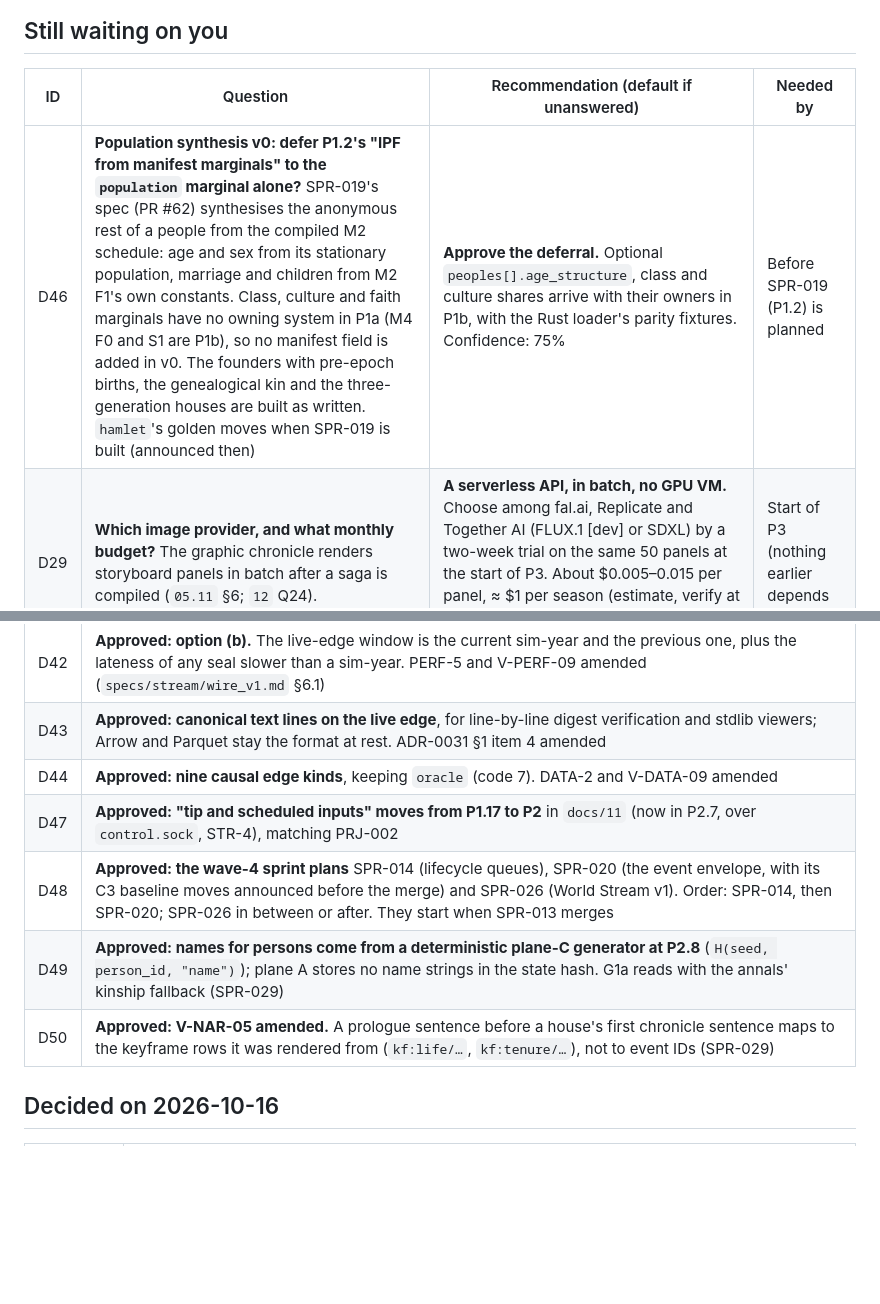
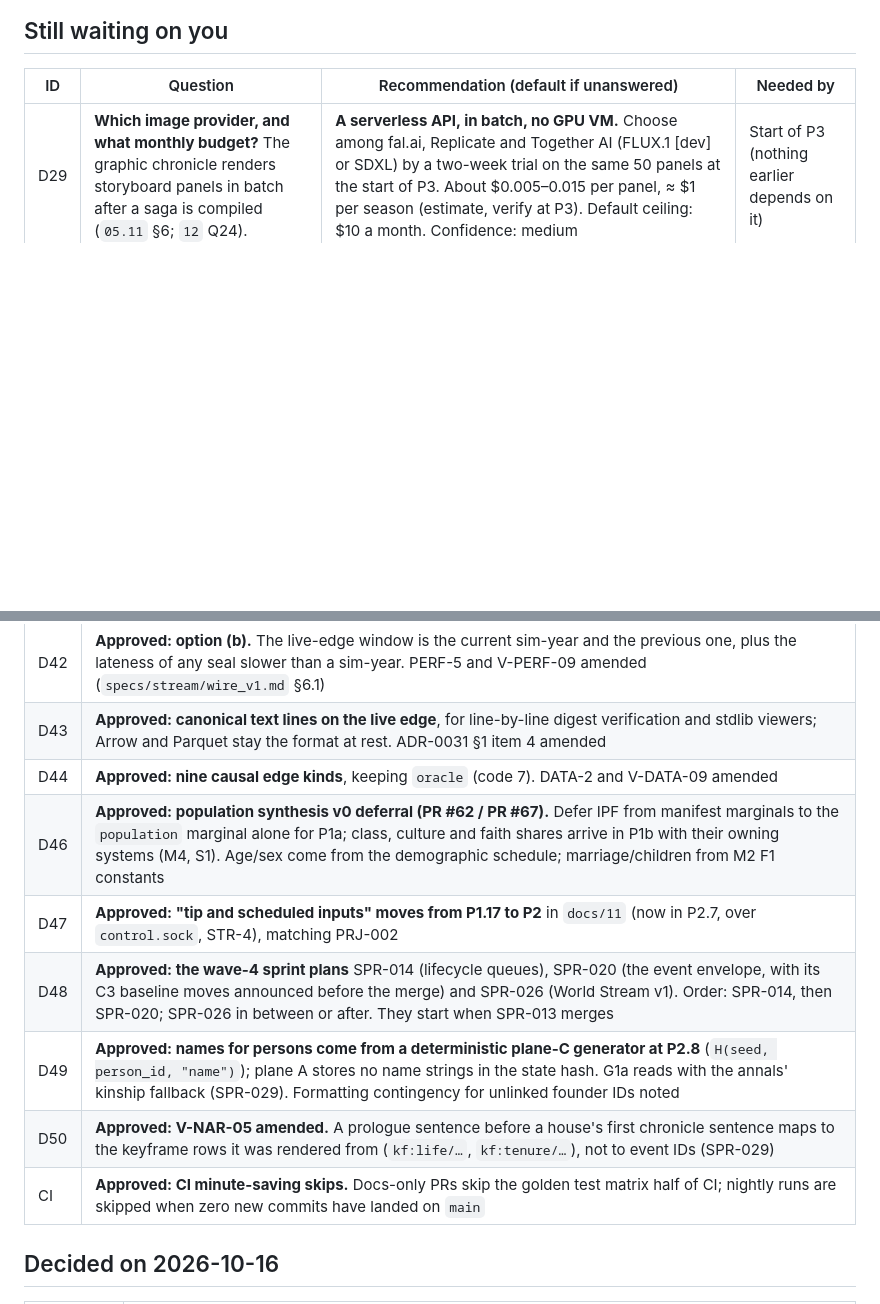
Before and after one commit to BigRigVibeCoder/Rehoboam, a Markdown page: docs/decisions_pending.md, 2 parts joined by grey strips. Rendered like a GitHub page; blank space fills up the shorter version.

Commit message:
docs(decisions): record Director rulings for D46 and CI minute-saving skips

```diff
--- a/docs/decisions_pending.md
+++ b/docs/decisions_pending.md
@@ -8,7 +8,6 @@
 
 | ID | Question | Recommendation (default if unanswered) | Needed by |
 |---|---|---|---|
-| D46 | **Population synthesis v0: defer P1.2's "IPF from manifest marginals" to the `population` marginal alone?** SPR-019's spec (PR #62) synthesises the anonymous rest of a people from the compiled M2 schedule: age and sex from its stationary population, marriage and children from M2 F1's own constants. Class, culture and faith marginals have no owning system in P1a (M4 F0 and S1 are P1b), so no manifest field is added in v0. The founders with pre-epoch births, the genealogical kin and the three-generation houses are built as written. `hamlet`'s golden moves when SPR-019 is built (announced then) | **Approve the deferral.** Optional `peoples[].age_structure`, class and culture shares arrive with their owners in P1b, with the Rust loader's parity fixtures. Confidence: 75% | Before SPR-019 (P1.2) is planned |
 | D29 | **Which image provider, and what monthly budget?** The graphic chronicle renders storyboard panels in batch after a saga is compiled (`05.11` §6; `12` Q24). | **A serverless API, in batch, no GPU VM.** Choose among fal.ai, Replicate and Together AI (FLUX.1 [dev] or SDXL) by a two-week trial on the same 50 panels at the start of P3. About $0.005–0.015 per panel, ≈ $1 per season (estimate, verify at P3). Default ceiling: $10 a month. Confidence: medium | Start of P3 (nothing earlier depends on it) |
 
 ## Decided on 2026-10-17
@@ -22,10 +21,12 @@
 | D42 | **Approved: option (b).** The live-edge window is the current sim-year and the previous one, plus the lateness of any seal slower than a sim-year. PERF-5 and V-PERF-09 amended (`specs/stream/wire_v1.md` §6.1) |
 | D43 | **Approved: canonical text lines on the live edge**, for line-by-line digest verification and stdlib viewers; Arrow and Parquet stay the format at rest. ADR-0031 §1 item 4 amended |
 | D44 | **Approved: nine causal edge kinds**, keeping `oracle` (code 7). DATA-2 and V-DATA-09 amended |
+| D46 | **Approved: population synthesis v0 deferral (PR #62 / PR #67).** Defer IPF from manifest marginals to the `population` marginal alone for P1a; class, culture and faith shares arrive in P1b with their owning systems (M4, S1). Age/sex come from the demographic schedule; marriage/children from M2 F1 constants |
 | D47 | **Approved: "tip and scheduled inputs" moves from P1.17 to P2** in `docs/11` (now in P2.7, over `control.sock`, STR-4), matching PRJ-002 |
 | D48 | **Approved: the wave-4 sprint plans** SPR-014 (lifecycle queues), SPR-020 (the event envelope, with its C3 baseline moves announced before the merge) and SPR-026 (World Stream v1). Order: SPR-014, then SPR-020; SPR-026 in between or after. They start when SPR-013 merges |
-| D49 | **Approved: names for persons come from a deterministic plane-C generator at P2.8** (`H(seed, person_id, "name")`); plane A stores no name strings in the state hash. G1a reads with the annals' kinship fallback (SPR-029) |
+| D49 | **Approved: names for persons come from a deterministic plane-C generator at P2.8** (`H(seed, person_id, "name")`); plane A stores no name strings in the state hash. G1a reads with the annals' kinship fallback (SPR-029). Formatting contingency for unlinked founder IDs noted |
 | D50 | **Approved: V-NAR-05 amended.** A prologue sentence before a house's first chronicle sentence maps to the keyframe rows it was rendered from (`kf:life/…`, `kf:tenure/…`), not to event IDs (SPR-029) |
+| CI | **Approved: CI minute-saving skips.** Docs-only PRs skip the golden test matrix half of CI; nightly runs are skipped when zero new commits have landed on `main` |
 
 ## Decided on 2026-10-16
 
```
Also changed, not shown: docs/decisions-log.md (+1 -1 lines).
